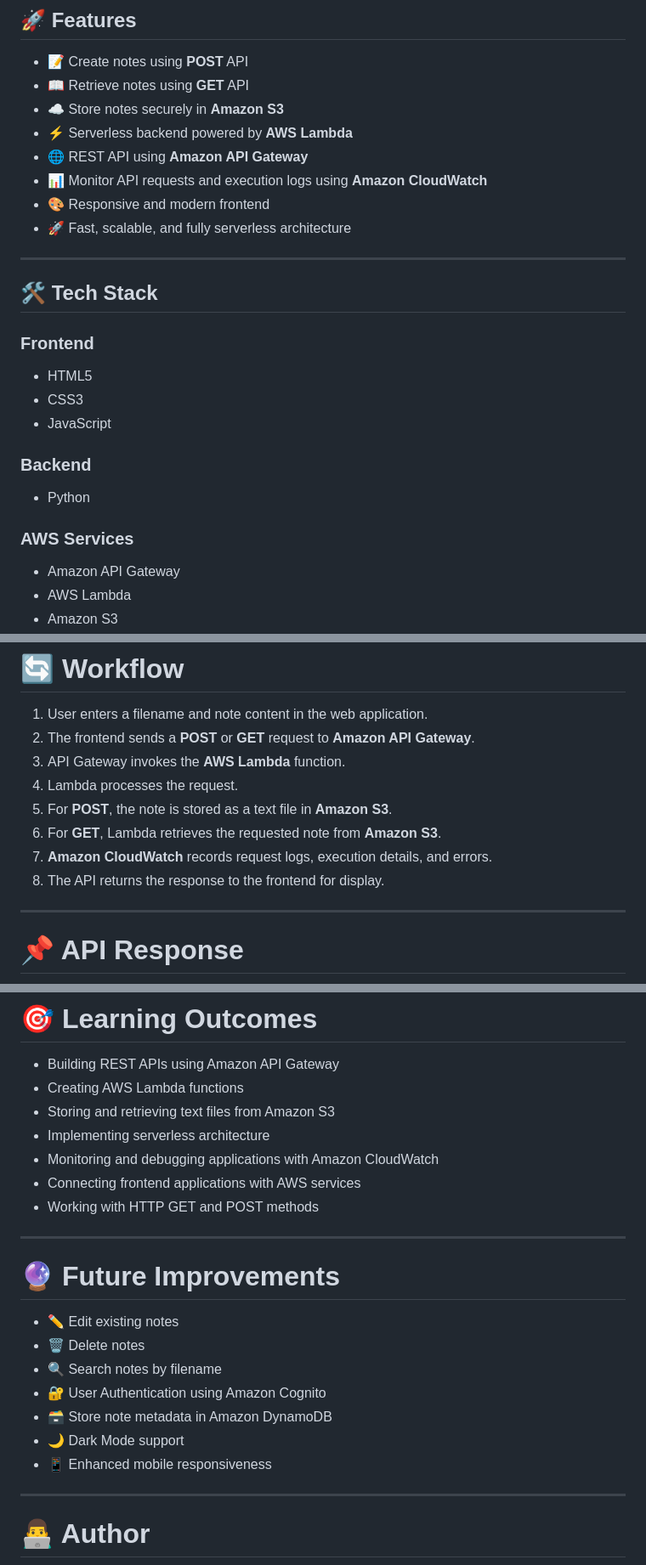
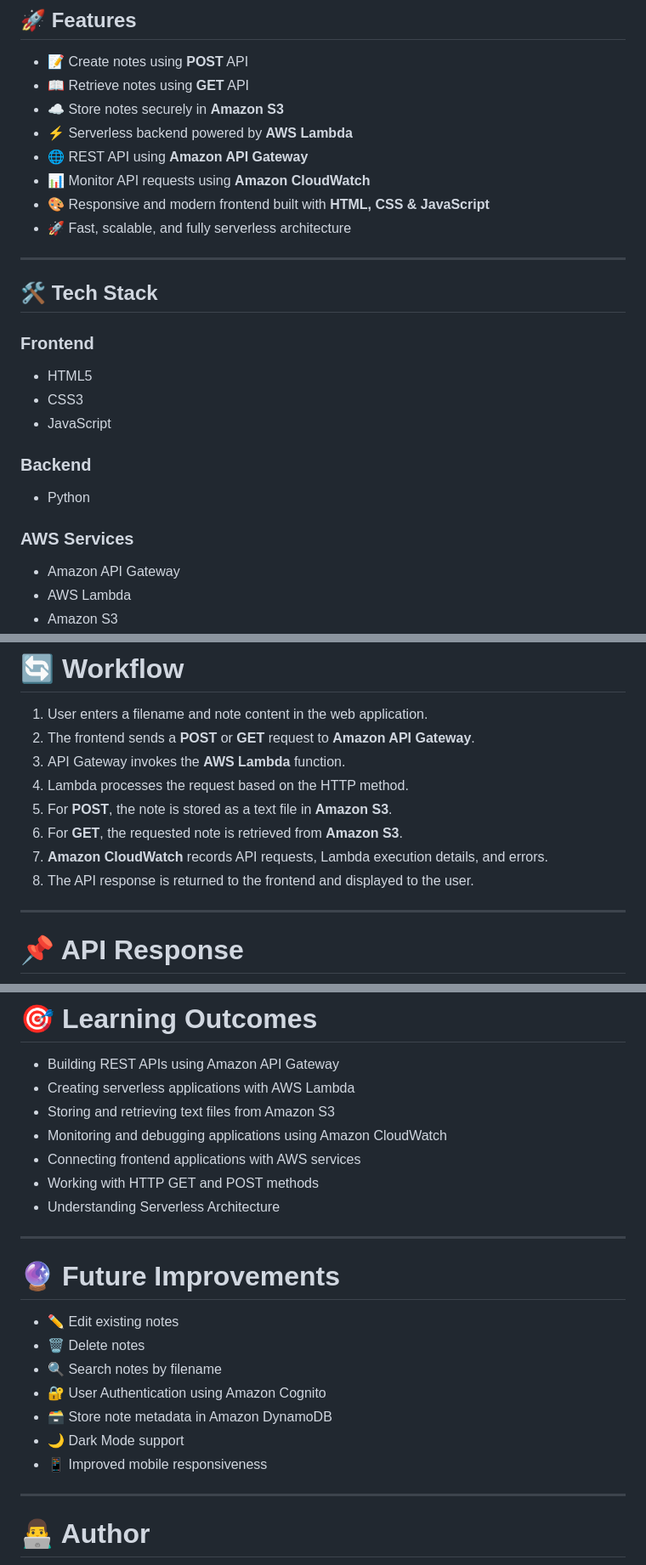
Before and after one commit to MohitPatel6858/aws-serverless-notes-manager, a Markdown page: readme.md, 3 parts joined by grey strips. Shown at 85% size. GitHub-like rendering.

```diff
--- a/readme.md
+++ b/readme.md
@@ -11,8 +11,8 @@ A **Serverless Notes Manager** built using **AWS Lambda**, **Amazon API Gateway*
 - ☁️ Store notes securely in **Amazon S3**
 - ⚡ Serverless backend powered by **AWS Lambda**
 - 🌐 REST API using **Amazon API Gateway**
-- 📊 Monitor API requests and execution logs using **Amazon CloudWatch**
-- 🎨 Responsive and modern frontend
+- 📊 Monitor API requests using **Amazon CloudWatch**
+- 🎨 Responsive and modern frontend built with **HTML, CSS & JavaScript**
 - 🚀 Fast, scalable, and fully serverless architecture
 
 ---
@@ -20,14 +20,17 @@ A **Serverless Notes Manager** built using **AWS Lambda**, **Amazon API Gateway*
 ## 🛠️ Tech Stack
 
 ### Frontend
+
 - HTML5
 - CSS3
 - JavaScript
 
 ### Backend
+
 - Python
 
 ### AWS Services
+
 - Amazon API Gateway
 - AWS Lambda
 - Amazon S3
@@ -99,11 +102,11 @@ AWS-Serverless-Notes-Manager/
 1. User enters a filename and note content in the web application.
 2. The frontend sends a **POST** or **GET** request to **Amazon API Gateway**.
 3. API Gateway invokes the **AWS Lambda** function.
-4. Lambda processes the request.
+4. Lambda processes the request based on the HTTP method.
 5. For **POST**, the note is stored as a text file in **Amazon S3**.
-6. For **GET**, Lambda retrieves the requested note from **Amazon S3**.
-7. **Amazon CloudWatch** records request logs, execution details, and errors.
-8. The API returns the response to the frontend for display.
+6. For **GET**, the requested note is retrieved from **Amazon S3**.
+7. **Amazon CloudWatch** records API requests, Lambda execution details, and errors.
+8. The API response is returned to the frontend and displayed to the user.
 
 ---
 
@@ -131,12 +134,12 @@ AWS-Serverless-Notes-Manager/
 # 🎯 Learning Outcomes
 
 - Building REST APIs using Amazon API Gateway
-- Creating AWS Lambda functions
+- Creating serverless applications with AWS Lambda
 - Storing and retrieving text files from Amazon S3
-- Implementing serverless architecture
-- Monitoring and debugging applications with Amazon CloudWatch
+- Monitoring and debugging applications using Amazon CloudWatch
 - Connecting frontend applications with AWS services
 - Working with HTTP GET and POST methods
+- Understanding Serverless Architecture
 
 ---
 
@@ -148,7 +151,7 @@ AWS-Serverless-Notes-Manager/
 - 🔐 User Authentication using Amazon Cognito
 - 🗃️ Store note metadata in Amazon DynamoDB
 - 🌙 Dark Mode support
-- 📱 Enhanced mobile responsiveness
+- 📱 Improved mobile responsiveness
 
 ---
 
```
Also changed, not shown: other parts of readme.md (+1 -1 lines).
